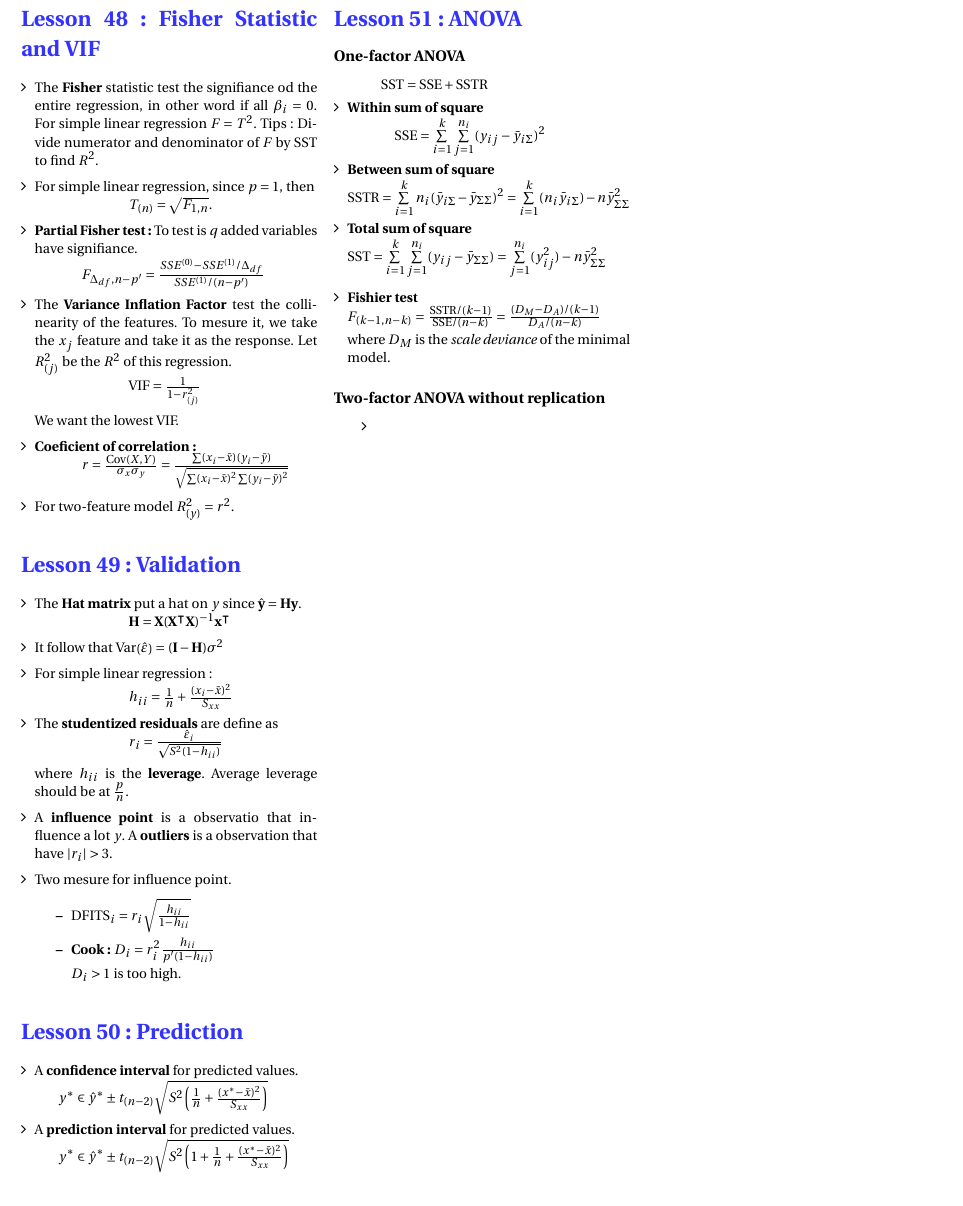
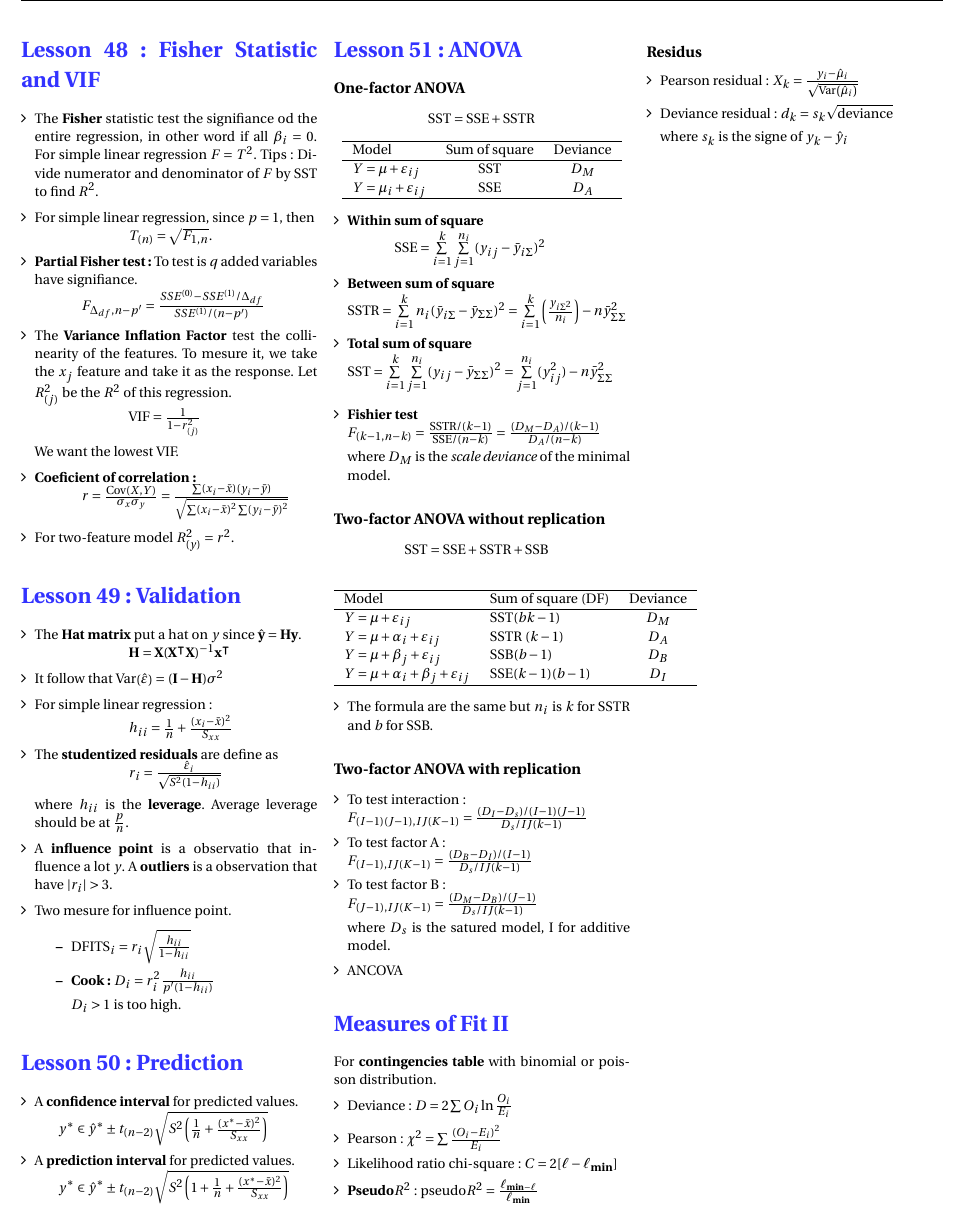
Before and after one commit to ressources-act/Guide_de_survie_en_actuariat, a LaTeX document (MAS-I/MAS-I Revision.tex): part of page 9 of 10, cut so that both start at the same text. Compiled offline with pdfLaTeX.

Commit message:
MAS-I: Lesson 52

```diff
--- a/MAS-I/MAS-I Revision.tex
+++ b/MAS-I/MAS-I Revision.tex
@@ -1224,25 +1224,73 @@ $\hspace*{2cm} SST = SSE + SSR$
 
 \section*{Lesson 51: ANOVA}
 \subsubsection*{One-factor ANOVA}
-$\hspace*{1cm} \mathrm{SST} = \mathrm{SSE} + \mathrm{SSTR}$
+$\hspace*{2cm} \mathrm{SST} = \mathrm{SSE} + \mathrm{SSTR}$
+   \begin{center}
+      \begin{tabular}{lcc}
+        \hline
+        Model & Sum of square & Deviance \\
+        \hline
+         $Y = \mu + \varepsilon_{ij}$ & SST & $D_M$ \\
+         $Y = \mu_i + \varepsilon_{ij}$ & SSE & $D_A$ \\
+         \hline
+      \end{tabular}
+   \end{center}
 \begin{itemize}[align=left,leftmargin=*]
    \item  \textbf{Within sum of square} \\
    $\hspace*{1cm} \mathrm{SSE} = \sum\limits_{i=1}^k \sum\limits_{j=1}^{n_i} (y_{ij} - \bar{y}_{i\Sigma})^2$
    \item \textbf{Between sum of square} \\
-   $\mathrm{SSTR} = \sum\limits_{i=1}^k n_i (\bar{y}_{i\Sigma} - \bar{y}_{\Sigma\Sigma})^2 = \sum\limits_{i=1}^k (n_i \bar{y}_{i\Sigma}) - n\bar{y}_{\Sigma\Sigma}^2$
+   $\mathrm{SSTR} = \sum\limits_{i=1}^k n_i (\bar{y}_{i\Sigma} - \bar{y}_{\Sigma\Sigma})^2 = \sum\limits_{i=1}^k \left(\frac{y_{i\Sigma^2}}{n_i}\right)  - n\bar{y}_{\Sigma\Sigma}^2$
    \item \textbf{Total sum of square} \\
-   $\mathrm{SST} = \sum\limits_{i=1}^k \sum\limits_{j=1}^{n_i} (y_{ij} - \bar{y}_{\Sigma\Sigma}) = \sum\limits_{j=1}^{n_i} (y_{ij}^2) - n\bar{y}_{\Sigma\Sigma}^2$ \\
+   $\mathrm{SST} = \sum\limits_{i=1}^k \sum\limits_{j=1}^{n_i} (y_{ij} - \bar{y}_{\Sigma\Sigma})^2 = \sum\limits_{j=1}^{n_i} (y_{ij}^2) - n\bar{y}_{\Sigma\Sigma}^2$ \\
    \item \textbf{Fishier test} \\
    $F_{(k-1, n-k)} = \frac{\mathrm{SSTR}/(k-1)}{\mathrm{SSE}/(n-k)} = \frac{(D_M - D_A)/(k-1)}{D_A/(n-k)}$
    \item[] where $D_M$ is the \emph{scale deviance} of the minimal model.
 \end{itemize}
 \subsubsection*{Two-factor ANOVA without replication}
-\begin{itemize}
-  \item
+$\hspace*{1.5cm} \mathrm{SST} = \mathrm{SSE} + \mathrm{SSTR} + \mathrm{SSB}$
+   \begin{center}
+      \begin{tabular}{llc}
+        \hline
+        Model & Sum of square (DF)& Deviance \\
+        \hline
+         $Y = \mu + \varepsilon_{ij}$ & SST$(bk-1)$ & $D_M$ \\
+         $Y = \mu + \alpha_i + \varepsilon_{ij}$ & SSTR $(k-1)$& $D_A$ \\
+         $Y = \mu + \beta_j + \varepsilon_{ij}$ &SSB$(b-1)$& $D_B$ \\
+         $Y = \mu +\alpha_i +  \beta_j + \varepsilon_{ij}$ & SSE$(k-1)(b-1)$ & $D_I$ \\
+         \hline
+      \end{tabular}
+   \end{center}
+\begin{itemize}[align=left,leftmargin=*]
+  \item The formula are the same but $n_i$ is $k$ for SSTR and $b$ for SSB.
+\end{itemize}
+\subsubsection*{Two-factor ANOVA with replication}
+\begin{itemize}[align=left,leftmargin=*]
+   \item To test interaction:\\
+   $F_{(I-1)(J-1),IJ(K-1)} = \frac{(D_I - D_s)/(I-1)(J-1)}{D_s/IJ(k-1)}$
+   \item To test factor A:\\
+   $F_{(I-1),IJ(K-1)} = \frac{(D_B - D_I)/(I-1)}{D_s/IJ(k-1)}$
+   \item To test factor B: \\
+   $F_{(J-1),IJ(K-1)} = \frac{(D_M - D_B)/(J-1)}{D_s/IJ(k-1)}$
+   \item[] where $D_s$ is the satured model, I for additive model.
+   \item ANCOVA
 \end{itemize}
 
 
-
+\section*{Measures of Fit II}
+For \textbf{contingencies table}  with binomial or poisson distribution.
+\begin{itemize}[align=left,leftmargin=*]
+   \item Deviance: $D = 2 \sum O_i \ln \frac{O_i}{E_i}$
+   \item Pearson: $\chi^2 = \sum \frac{(O_i - E_i)^2}{E_i}$
+   \item Likelihood ratio chi-square: $C = 2[\ell - \ell_{\mathbf{min}}]$
+   \item \textbf{Pseudo}$R^2$: $\mathrm{pseudo}R^2 =
+   \frac{\ell_{\mathbf{min} -  \ell}}{\ell_{\mathbf{min}}}$
+\end{itemize}
+\subsubsection*{Residus}
+\begin{itemize}[align=left,leftmargin=*]
+   \item Pearson residual: $X_k = \frac{y_i - \hat{\mu}_i}{\sqrt{\var{\hat{\mu}_i}}}$
+   \item Deviance residual: $d_k = s_k\sqrt{\mathrm{deviance}}$
+   \item[] where $s_k$ is the signe of $y_k-\hat{y}_i$
+\end{itemize}
 
 
 
```
Also changed, not shown: MAS-I/MAS-I Revision.pdf, 5 other files.
